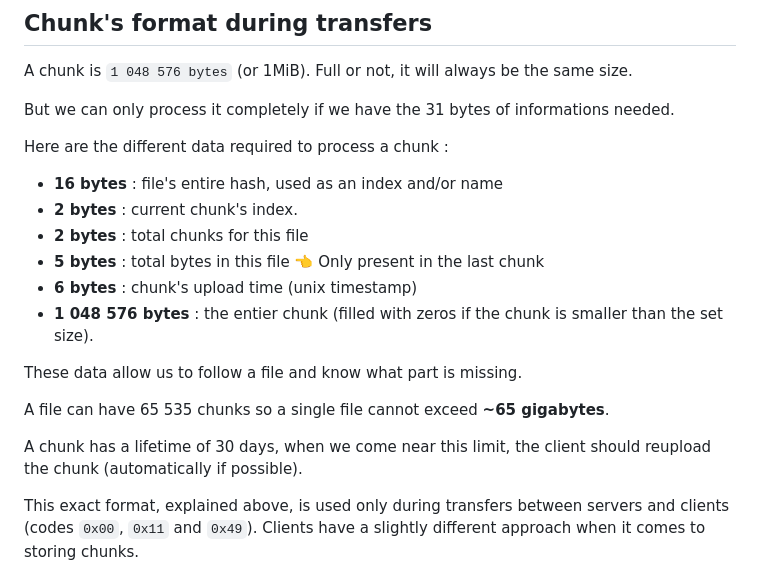
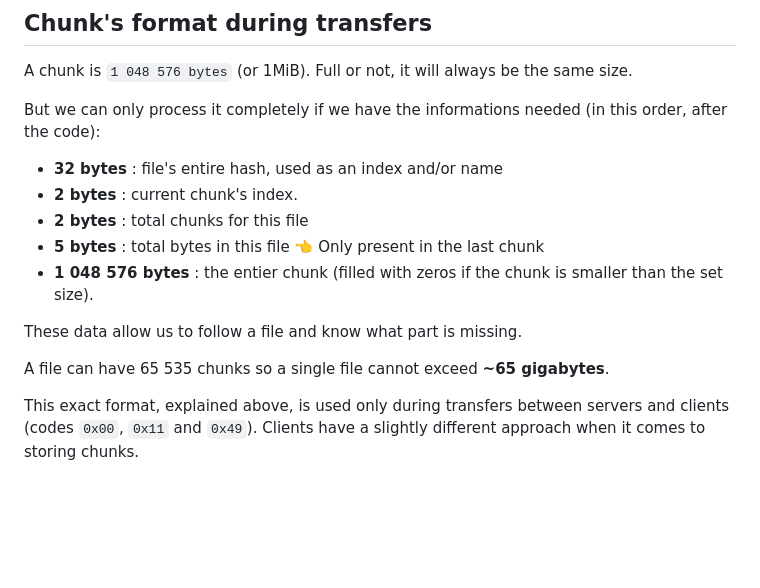
Before and after one commit to lorys/hive-cloud, a Markdown page: README.md, the part around the change. Drawn GitHub-style; blank space fills up the shorter version.

Commit message:
removing formats

```diff
--- a/README.md
+++ b/README.md
@@ -110,22 +110,17 @@ Since the client has 2 concerns :
 
 A chunk is `1 048 576 bytes` (or 1MiB). Full or not, it will always be the same size.
 
-But we can only process it completely if we have the 31 bytes of informations needed.
+But we can only process it completely if we have the informations needed (in this order, after the code):
 
-Here are the different data required to process a chunk :
-
-- **16 bytes** : file's entire hash, used as an index and/or name
+- **32 bytes** : file's entire hash, used as an index and/or name
 - **2 bytes** : current chunk's index.
 - **2 bytes** : total chunks for this file
 - **5 bytes** : total bytes in this file 👈 Only present in the last chunk
-- **6 bytes** : chunk's upload time (unix timestamp)
 - **1 048 576 bytes** : the entier chunk (filled with zeros if the chunk is smaller than the set size).
 
 These data allow us to follow a file and know what part is missing.
 
 A file can have 65 535 chunks so a single file cannot exceed **~65 gigabytes**.
 
-A chunk has a lifetime of 30 days, when we come near this limit, the client should reupload the chunk (automatically if possible).
-
 This exact format, explained above, is used only during transfers between servers and clients (codes `0x00`, `0x11` and `0x49`).
 Clients have a slightly different approach when it comes to storing chunks.
```
